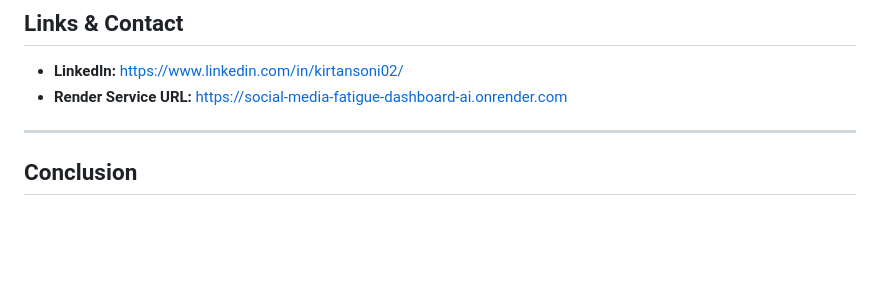
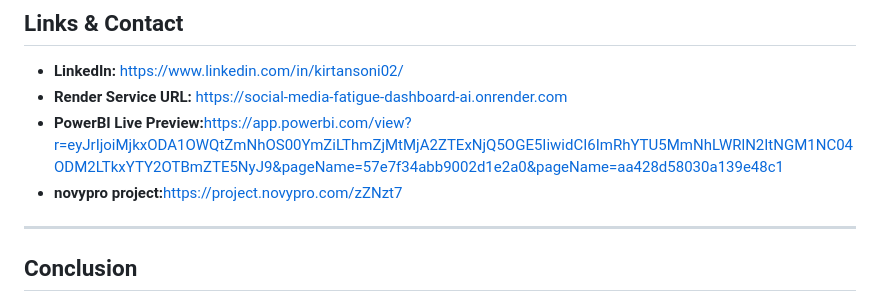
Before and after one commit to sonikirtan110/social-media-fatigue-dashboard-ai, a Markdown page: README.md, the part around the change. GitHub-like rendering; blank space fills up the shorter version.

```diff
--- a/README.md
+++ b/README.md
@@ -361,6 +361,8 @@ in
 
 - **LinkedIn:** [https://www.linkedin.com/in/kirtansoni02/](https://www.linkedin.com/in/kirtansoni02/)
 - **Render Service URL:** [https://social-media-fatigue-dashboard-ai.onrender.com](https://social-media-fatigue-dashboard-ai.onrender.com)
+- **PowerBI Live Preview:**[https://app.powerbi.com/view?r=eyJrIjoiMjkxODA1OWQtZmNhOS00YmZiLThmZjMtMjA2ZTExNjQ5OGE5IiwidCI6ImRhYTU5MmNhLWRlN2ItNGM1NC04ODM2LTkxYTY2OTBmZTE5NyJ9&pageName=57e7f34abb9002d1e2a0&pageName=aa428d58030a139e48c1](https://app.powerbi.com/view?r=eyJrIjoiMjkxODA1OWQtZmNhOS00YmZiLThmZjMtMjA2ZTExNjQ5OGE5IiwidCI6ImRhYTU5MmNhLWRlN2ItNGM1NC04ODM2LTkxYTY2OTBmZTE5NyJ9&pageName=57e7f34abb9002d1e2a0)
+- **novypro project:**[https://project.novypro.com/zZNzt7](https://project.novypro.com/zZNzt7)
 
 ---
 
```
